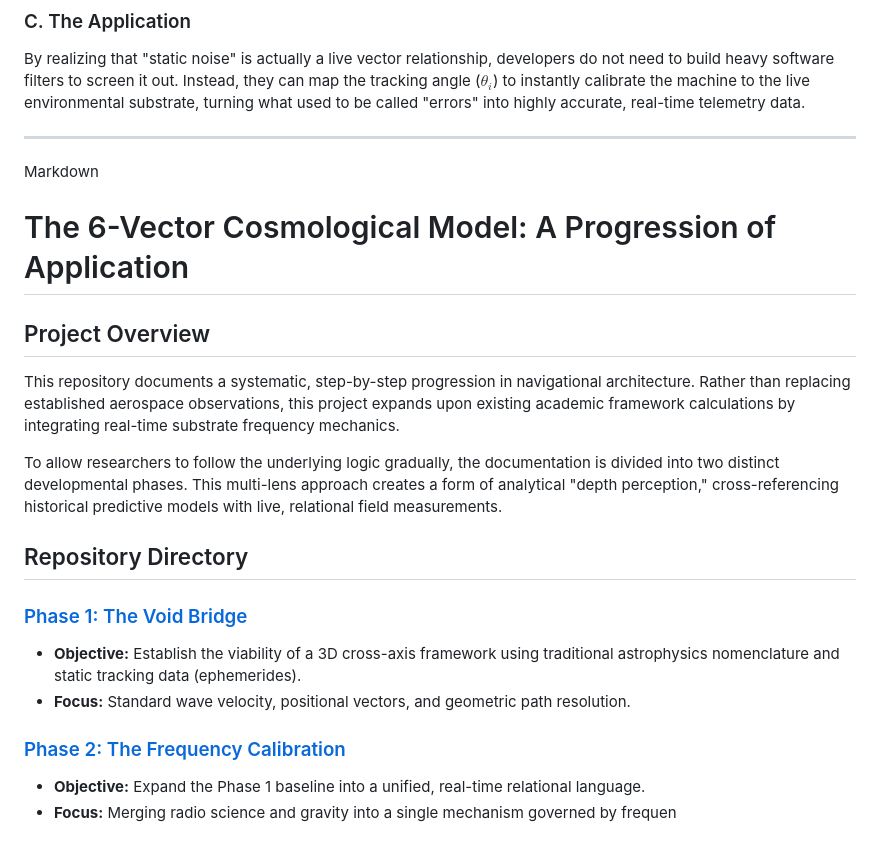
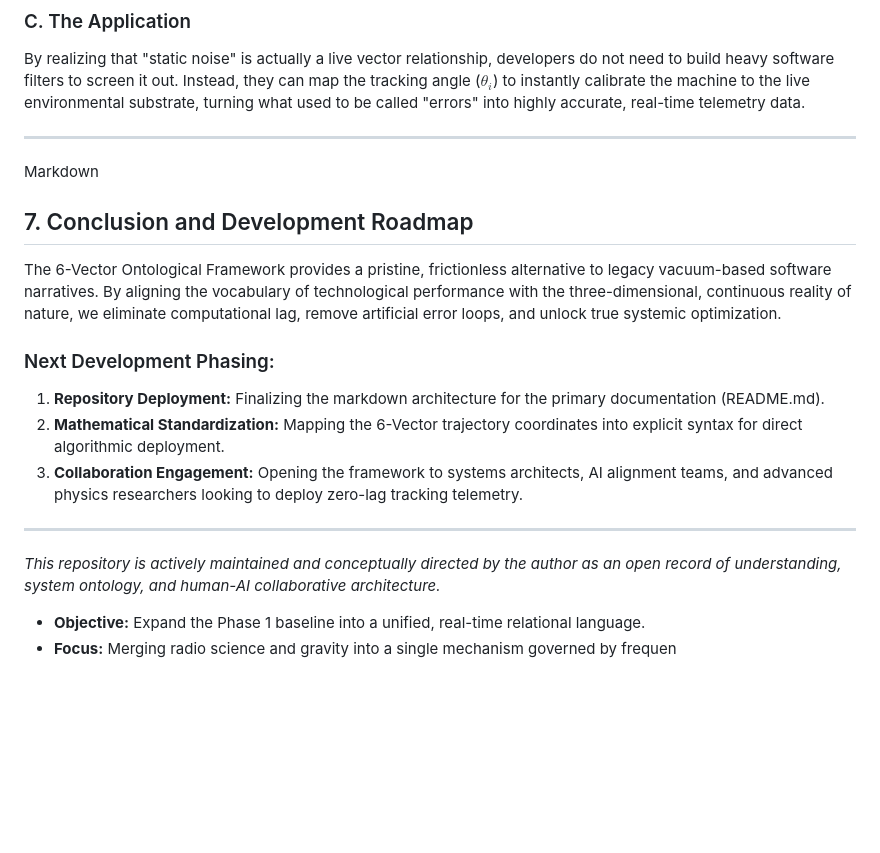
Before and after one commit to Systemarchitect6v/Resonance-Matrix, a Markdown page: REAADME.md, the part around the change. Rendered like a GitHub page; blank space fills up the shorter version.

```diff
--- a/REAADME.md
+++ b/REAADME.md
@@ -102,21 +102,17 @@ When a static sensor experiences "background noise," "interferometry drift," or
 By realizing that "static noise" is actually a live vector relationship, developers do not need to build heavy software filters to screen it out. Instead, they can map the tracking angle ($\theta_i$) to instantly calibrate the machine to the live environmental substrate, turning what used to be called "errors" into highly accurate, real-time telemetry data.
 
 ---
+Markdown
+## 7. Conclusion and Development Roadmap
+The 6-Vector Ontological Framework provides a pristine, frictionless alternative to legacy vacuum-based software narratives. By aligning the vocabulary of technological performance with the three-dimensional, continuous reality of nature, we eliminate computational lag, remove artificial error loops, and unlock true systemic optimization.
 
-Markdown
-# The 6-Vector Cosmological Model: A Progression of Application
+### Next Development Phasing:
+1. **Repository Deployment:** Finalizing the markdown architecture for the primary documentation (README.md).
+2. **Mathematical Standardization:** Mapping the 6-Vector trajectory coordinates into explicit syntax for direct algorithmic deployment.
+3. **Collaboration Engagement:** Opening the framework to systems architects, AI alignment teams, and advanced physics researchers looking to deploy zero-lag tracking telemetry.
 
-## Project Overview
-This repository documents a systematic, step-by-step progression in navigational architecture. Rather than replacing established aerospace observations, this project expands upon existing academic framework calculations by integrating real-time substrate frequency mechanics.
+---
+*This repository is actively maintained and conceptually directed by the author as an open record of understanding, system ontology, and human-AI collaborative architecture.*
 
-To allow researchers to follow the underlying logic gradually, the documentation is divided into two distinct developmental phases. This multi-lens approach creates a form of analytical "depth perception," cross-referencing historical predictive models with live, relational field measurements.
-
-## Repository Directory
-
-### [Phase 1: The Void Bridge](./PHASE_1_VOID_BRIDGE.txt)
-* **Objective:** Establish the viability of a 3D cross-axis framework using traditional astrophysics nomenclature and static tracking data (ephemerides).
-* **Focus:** Standard wave velocity, positional vectors, and geometric path resolution.
-
-### [Phase 2: The Frequency Calibration](./PHASE_2_RESONANCE_CALIBRATION.txt)
 * **Objective:** Expand the Phase 1 baseline into a unified, real-time relational language.
 * **Focus:** Merging radio science and gravity into a single mechanism governed by frequen
```
